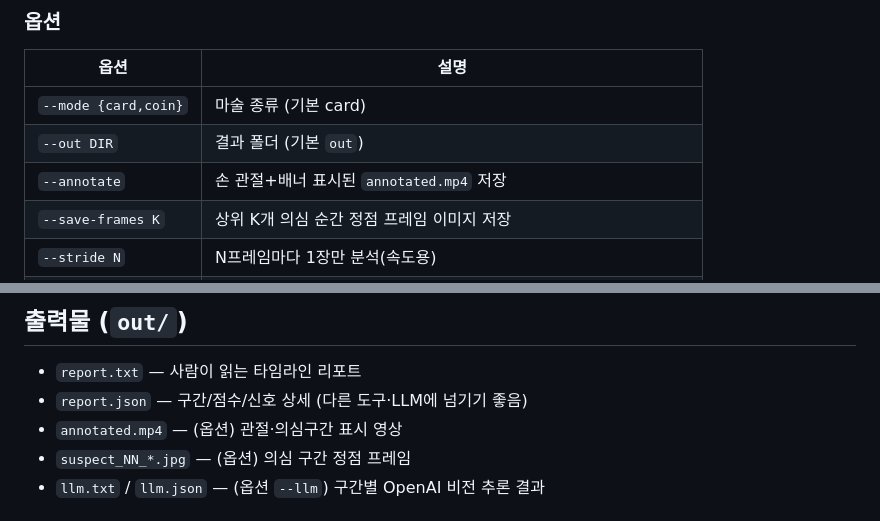
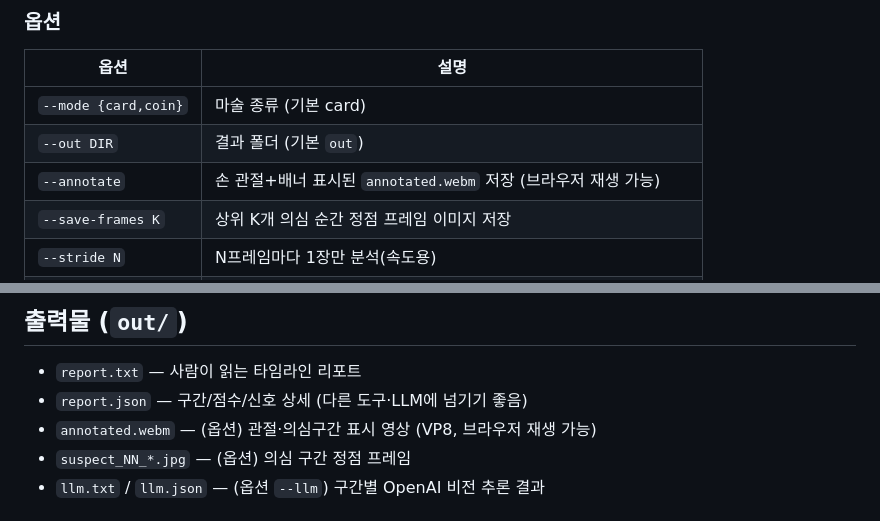
Before and after one commit to HiMedia13/magic-analyzer, a Markdown page: README.md, 2 parts joined by grey strips. Rendered like a GitHub page.

Commit message:
README: 마킹 영상 출력 webm으로 표기 갱신
Co-Authored-By: Claude Opus 4.7 (1M context) <noreply@anthropic.com>

```diff
--- a/README.md
+++ b/README.md
@@ -53,7 +53,7 @@ python main.py trick.mp4 --mode card --score-thresh 0.4
 |------|------|
 | `--mode {card,coin}` | 마술 종류 (기본 card) |
 | `--out DIR` | 결과 폴더 (기본 `out`) |
-| `--annotate` | 손 관절+배너 표시된 `annotated.mp4` 저장 |
+| `--annotate` | 손 관절+배너 표시된 `annotated.webm` 저장 (브라우저 재생 가능) |
 | `--save-frames K` | 상위 K개 의심 순간 정점 프레임 이미지 저장 |
 | `--stride N` | N프레임마다 1장만 분석(속도용) |
 | `--score-thresh F` | 봉우리 채택 임계값 (기본 0.9, 낮출수록 많이 잡음) |
@@ -76,7 +76,7 @@ python main.py trick.mp4 --mode card --score-thresh 0.4
 ## 출력물 (`out/`)
 - `report.txt` — 사람이 읽는 타임라인 리포트
 - `report.json` — 구간/점수/신호 상세 (다른 도구·LLM에 넘기기 좋음)
-- `annotated.mp4` — (옵션) 관절·의심구간 표시 영상
+- `annotated.webm` — (옵션) 관절·의심구간 표시 영상 (VP8, 브라우저 재생 가능)
 - `suspect_NN_*.jpg` — (옵션) 의심 구간 정점 프레임
 - `llm.txt` / `llm.json` — (옵션 `--llm`) 구간별 OpenAI 비전 추론 결과
 
```
